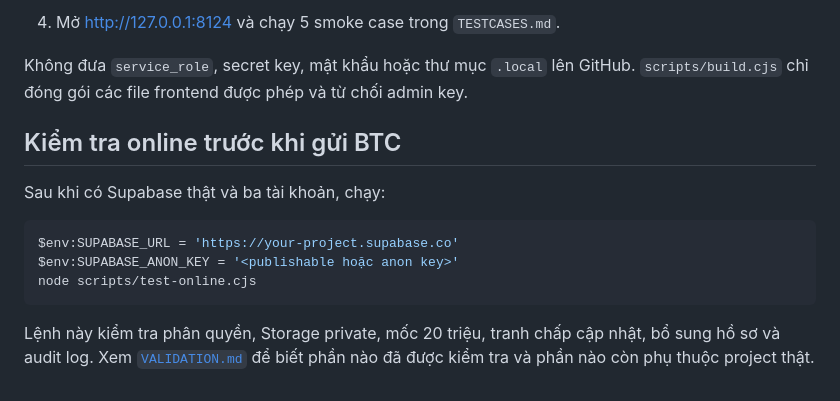
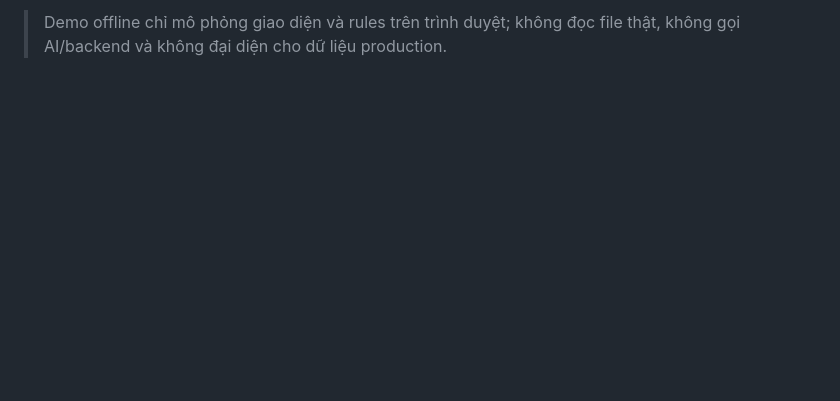
Before and after one commit to shinowhi/Ctrlc-Ctrlv-hackathon, a Markdown page: README.md, the part around one of its changes. Drawn GitHub-style; blank space fills up the shorter version.

````diff
--- a/README.md
+++ b/README.md
@@ -58,15 +39 @@ node --test tests/*.test.cjs
-4. Mở <http://127.0.0.1:8124> và chạy 5 smoke case trong `TESTCASES.md`.
-
-Không đưa `service_role`, secret key, mật khẩu hoặc thư mục `.local` lên GitHub. `scripts/build.cjs` chỉ đóng gói các file frontend được phép và từ chối admin key.
-
-## Kiểm tra online trước khi gửi BTC
-
-Sau khi có Supabase thật và ba tài khoản, chạy:
-
-```powershell
-$env:SUPABASE_URL = 'https://your-project.supabase.co'
-$env:SUPABASE_ANON_KEY = '<publishable hoặc anon key>'
-node scripts/test-online.cjs
-```
-
-Lệnh này kiểm tra phân quyền, Storage private, mốc 20 triệu, tranh chấp cập nhật, bổ sung hồ sơ và audit log. Xem [`VALIDATION.md`](VALIDATION.md) để biết phần nào đã được kiểm tra và phần nào còn phụ thuộc project thật.
+> Demo offline chỉ mô phỏng giao diện và rules trên trình duyệt; không đọc file thật, không gọi AI/backend và không đại diện cho dữ liệu production.
````
Also changed, not shown: other parts of README.md (+25 -44 lines).
